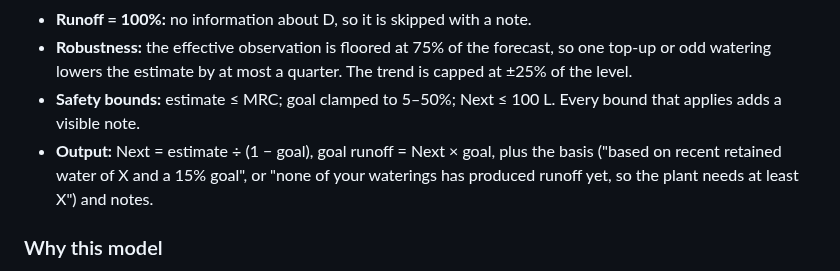
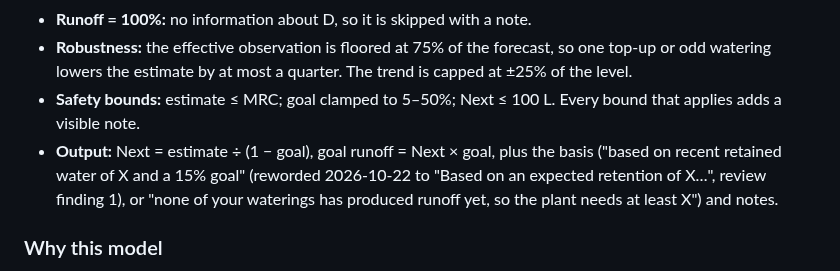
Before and after one commit to Evapotrack/Evapotrack, a Markdown page: engineering/revision-2/IMPLEMENTATION-REPORT.md, the part around the change. Rendered like a GitHub page.

```diff
--- a/engineering/revision-2/IMPLEMENTATION-REPORT.md
+++ b/engineering/revision-2/IMPLEMENTATION-REPORT.md
@@ -142,7 +142,7 @@ It estimates **D**, the volume the medium absorbs before free drainage starts, f
 - **Runoff = 100%:** no information about D, so it is skipped with a note.
 - **Robustness:** the effective observation is floored at 75% of the forecast, so one top-up or odd watering lowers the estimate by at most a quarter. The trend is capped at ±25% of the level.
 - **Safety bounds:** estimate ≤ MRC; goal clamped to 5–50%; Next ≤ 100 L. Every bound that applies adds a visible note.
-- **Output:** Next = estimate ÷ (1 − goal), goal runoff = Next × goal, plus the basis ("based on recent retained water of X and a 15% goal", or "none of your waterings has produced runoff yet, so the plant needs at least X") and notes.
+- **Output:** Next = estimate ÷ (1 − goal), goal runoff = Next × goal, plus the basis ("based on recent retained water of X and a 15% goal" (reworded 2026-10-22 to "Based on an expected retention of X…", review finding 1), or "none of your waterings has produced runoff yet, so the plant needs at least X") and notes.
 
 ### Why this model
 The candidates were compared in a closed loop: the simulated grower follows Next, and runoff is a function of the true, changing D. The scenarios covered 18 conditions (constant, bad first watering, growth of 3/6/10%, decline, sudden drop, noise ±20/30%, irregular intervals, top-ups, generous waterings, long gaps, step change, realistic grow cycles). Each candidate × scenario was run with 200 seeds.
```
Also changed, not shown: engineering/app-docs/Specification.md (+1 -1 lines).
